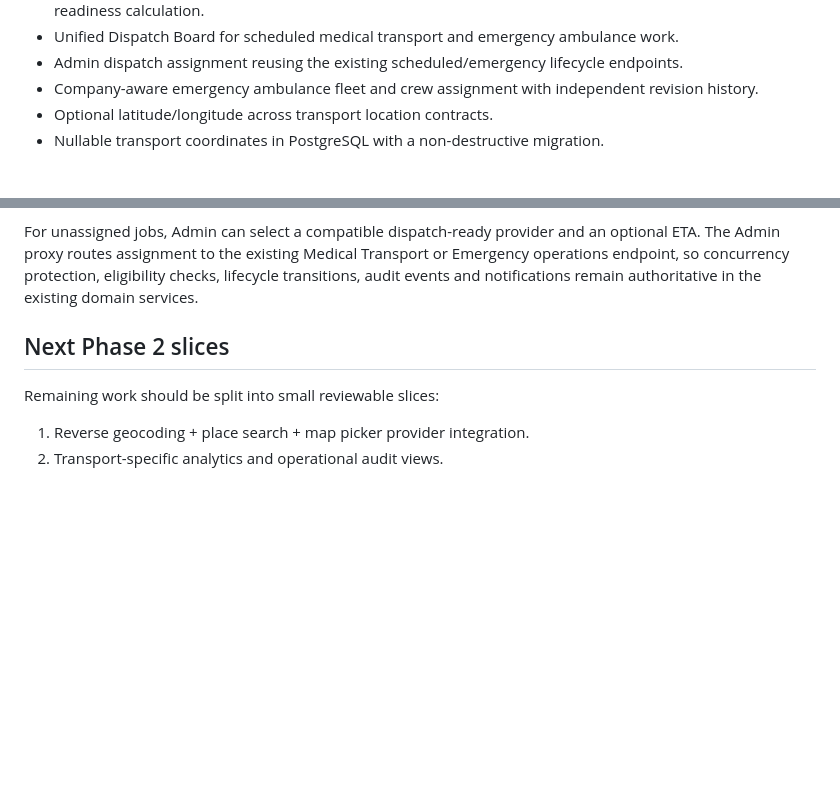
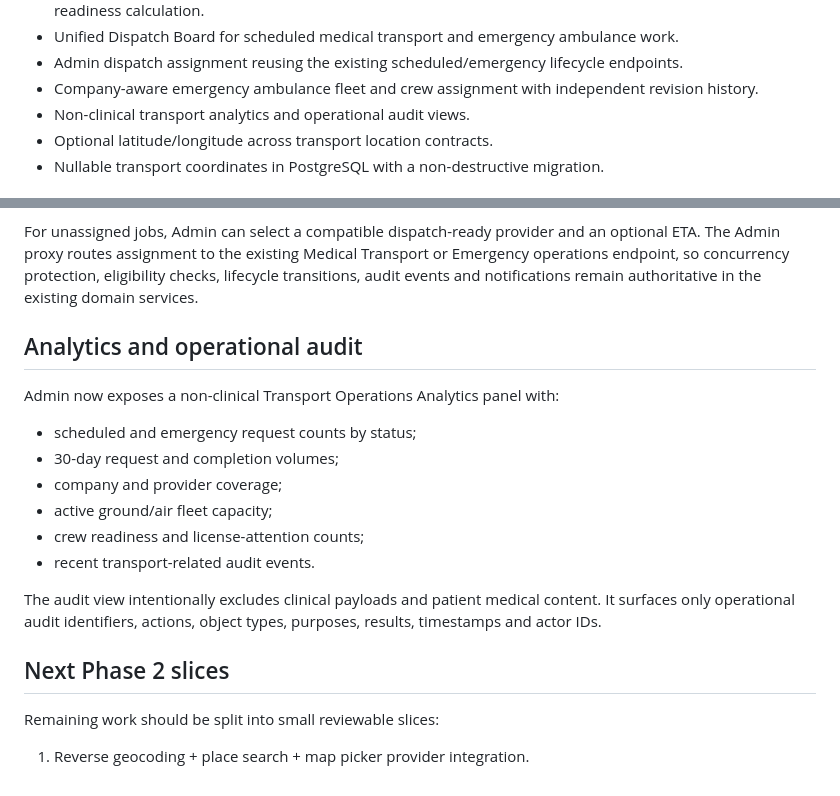
Before and after one commit to netctc/CarePoint-New, a Markdown page: docs/transport-provider-phase2.md, 2 parts joined by grey strips. GitHub-like rendering; blank space fills up the shorter version.

Commit message:
docs(transport): record analytics and audit completion

```diff
--- a/docs/transport-provider-phase2.md
+++ b/docs/transport-provider-phase2.md
@@ -17,6 +17,7 @@ Implemented in this phase:
 - Unified Dispatch Board for scheduled medical transport and emergency ambulance work.
 - Admin dispatch assignment reusing the existing scheduled/emergency lifecycle endpoints.
 - Company-aware emergency ambulance fleet and crew assignment with independent revision history.
+- Non-clinical transport analytics and operational audit views.
 - Optional latitude/longitude across transport location contracts.
 - Nullable transport coordinates in PostgreSQL with a non-destructive migration.
 
@@ -182,9 +183,21 @@ Admin now has a single operational board containing:
 
 For unassigned jobs, Admin can select a compatible dispatch-ready provider and an optional ETA. The Admin proxy routes assignment to the existing Medical Transport or Emergency operations endpoint, so concurrency protection, eligibility checks, lifecycle transitions, audit events and notifications remain authoritative in the existing domain services.
 
+## Analytics and operational audit
+
+Admin now exposes a non-clinical Transport Operations Analytics panel with:
+
+- scheduled and emergency request counts by status;
+- 30-day request and completion volumes;
+- company and provider coverage;
+- active ground/air fleet capacity;
+- crew readiness and license-attention counts;
+- recent transport-related audit events.
+
+The audit view intentionally excludes clinical payloads and patient medical content. It surfaces only operational audit identifiers, actions, object types, purposes, results, timestamps and actor IDs.
+
 ## Next Phase 2 slices
 
 Remaining work should be split into small reviewable slices:
 
 1. Reverse geocoding + place search + map picker provider integration.
-2. Transport-specific analytics and operational audit views.
```
